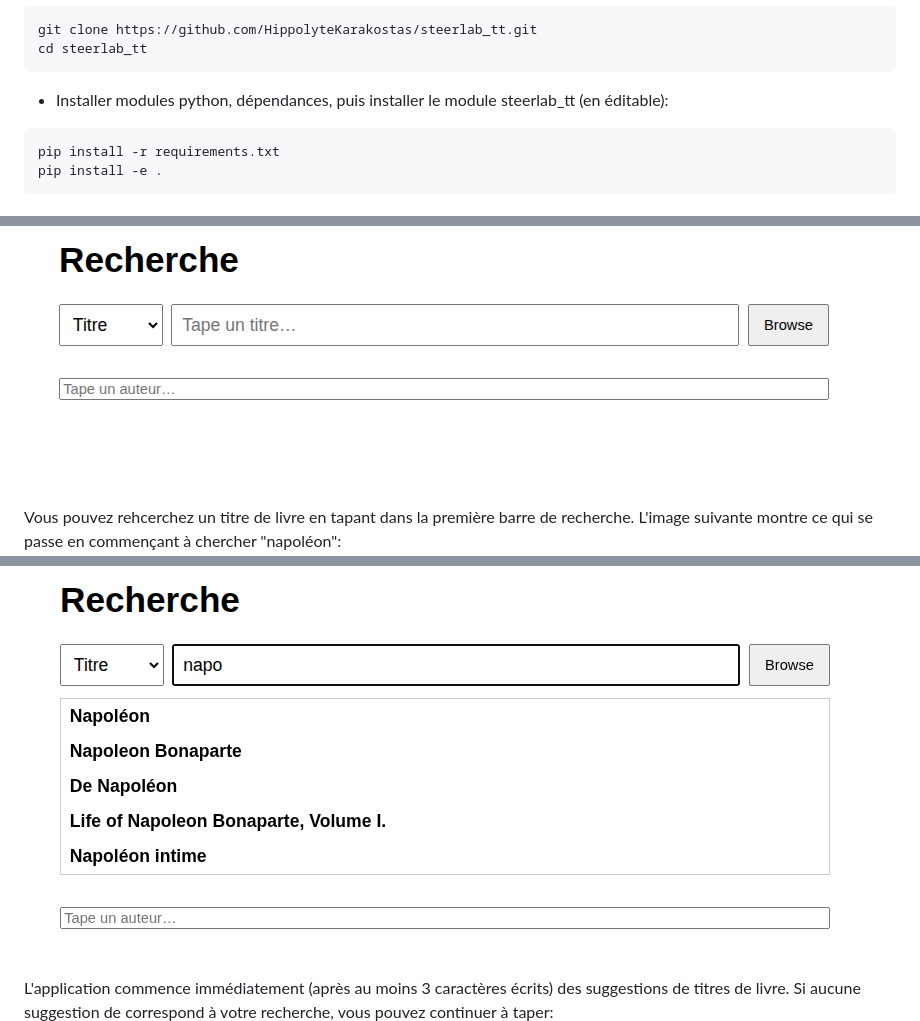
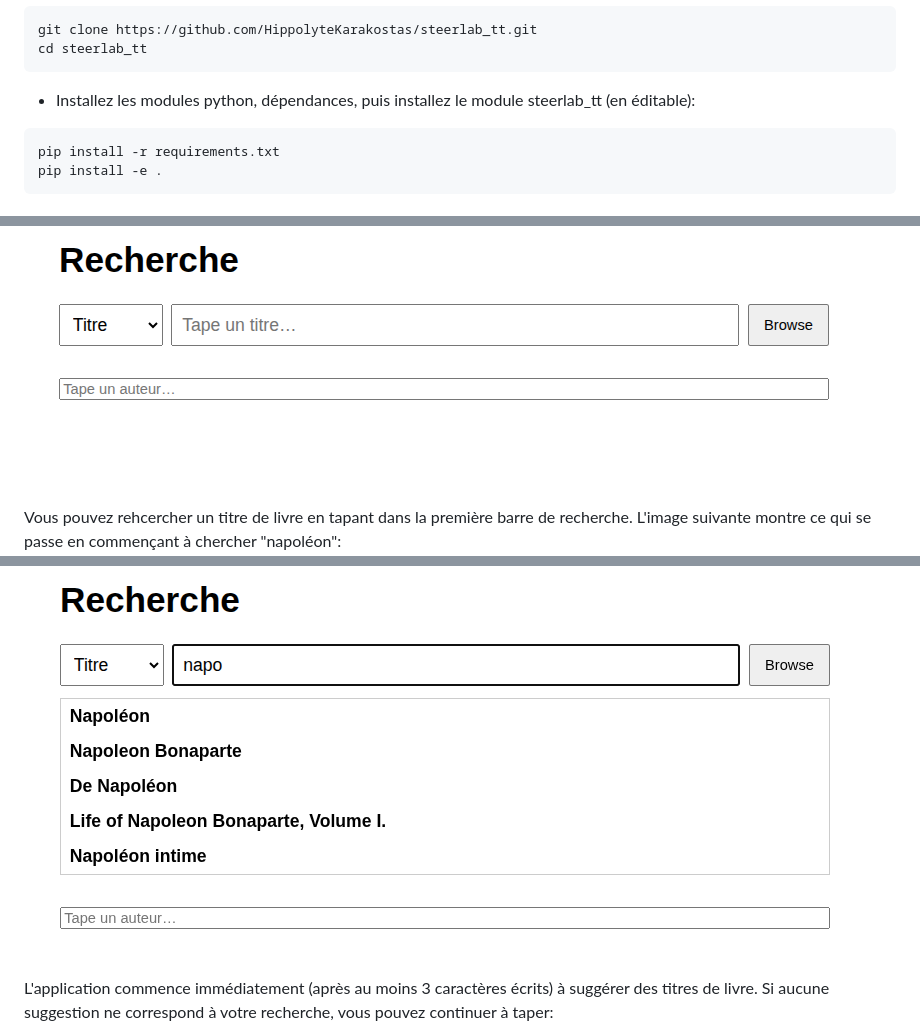
Before and after one commit to HippolyteKarakostas/steerlab_tt, a Markdown page: README.md, 3 parts joined by grey strips. Drawn GitHub-style.

Commit message:
correction de fautes d'orthographe

````diff
--- a/README.md
+++ b/README.md
@@ -17,7 +17,7 @@ conda activate steerlab_tt
 git clone https://github.com/HippolyteKarakostas/steerlab_tt.git
 cd steerlab_tt
 ```
-* Installer modules python, dépendances, puis installer le module steerlab_tt (en éditable):
+* Installez les modules python, dépendances, puis installez le module steerlab_tt (en éditable):
 ```
 pip install -r requirements.txt
 pip install -e .
@@ -36,11 +36,11 @@ Ensuite, cliquez sur [ce lien](http://localhost:5000).
 ### Avec un titre
 Vous arrivez alors sur la page suivante:
 ![alt text](docs/images/image.png)
-Vous pouvez rehcerchez un titre de livre en tapant dans la première barre de recherche.
+Vous pouvez rehcercher un titre de livre en tapant dans la première barre de recherche.
 L'image suivante montre ce qui se passe en commençant à chercher "napoléon":
 ![alt text](docs/images/image-1.png)
-L'application commence immédiatement (après au moins 3 caractères écrits) des suggestions de titres de livre.
-Si aucune suggestion de correspond à votre recherche, vous pouvez continuer à taper:
+L'application commence immédiatement (après au moins 3 caractères écrits) à suggérer des titres de livre.
+Si aucune suggestion ne correspond à votre recherche, vous pouvez continuer à taper:
 ![alt text](docs/images/image-2.png)
 Si vous voyez le titre du livre que vous recherchez dans la liste, vous pouvez cliquer dessus
 ![alt text](docs/images/image-3.png)
````
